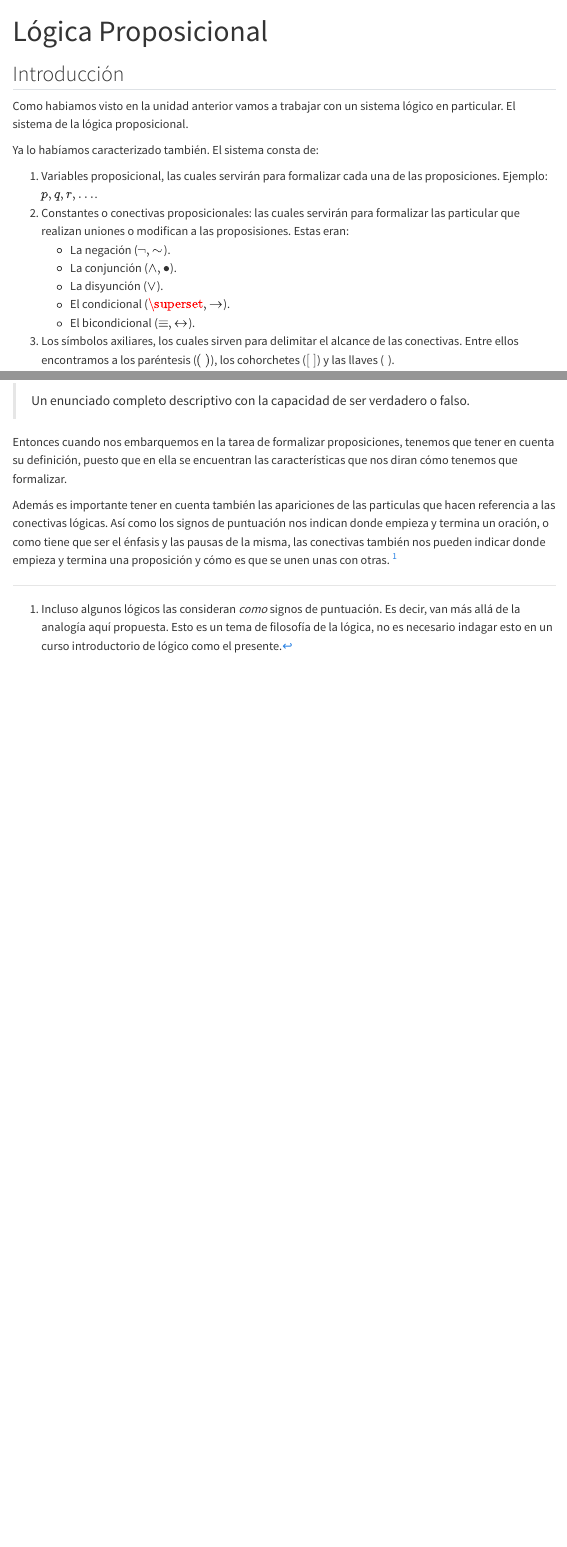
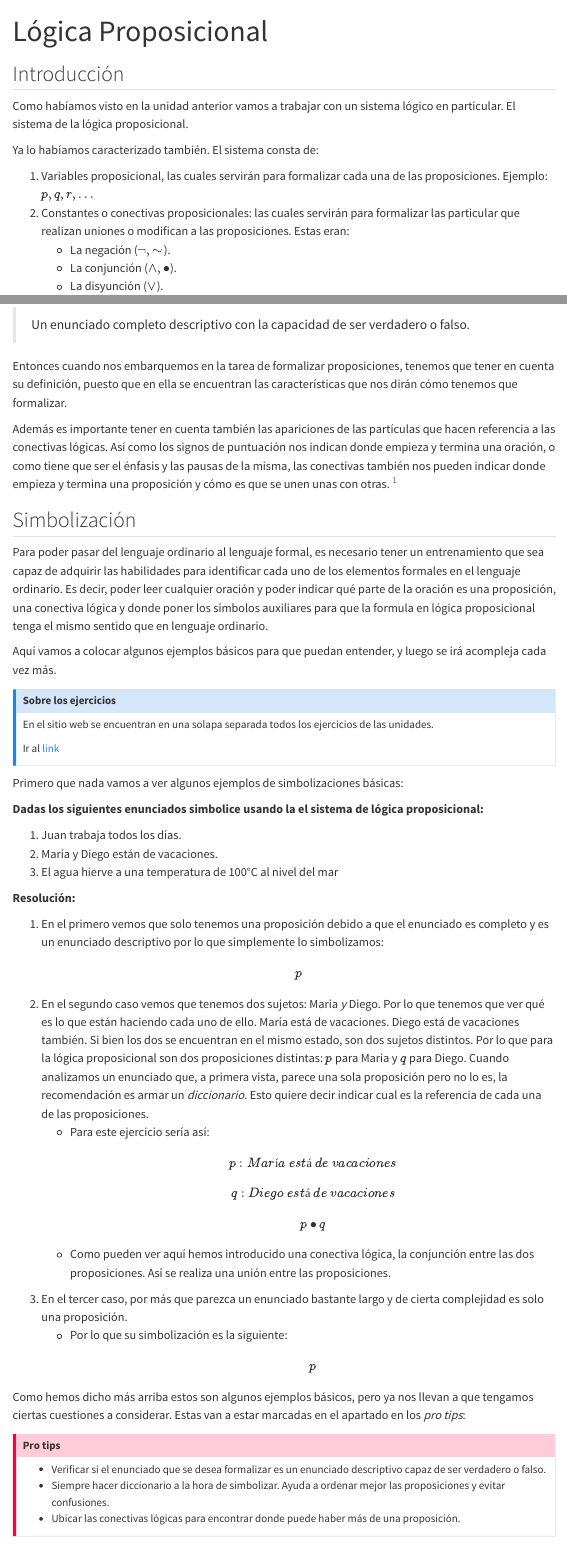
Before and after one commit to ivanvgav/logicadd, a Quarto document (02-logica-proposicional.qmd): the page in a window 1100 px wide, from its top, and a second part further down, joined at a grey line. Rendered offline with R 4.5, knitr and Pandoc in place of Quarto, with nearby package versions; menus at the side of the page are left out.

Commit message:
Unidad 2 inicio

```diff
--- a/02-logica-proposicional.qmd
+++ b/02-logica-proposicional.qmd
@@ -4,24 +4,24 @@ title: Lógica Proposicional
 
 ## Introducción
 
-Como habiamos visto en la unidad anterior vamos a trabajar con un sistema lógico en particular.
+Como habíamos visto en la unidad anterior vamos a trabajar con un sistema lógico en particular.
 El sistema de la lógica proposicional.
 
 Ya lo habíamos caracterizado también.
 El sistema consta de:
 
 1. Variables proposicional, las cuales servirán para formalizar cada una de las proposiciones.
-   Ejemplo: $p, q, r, ...$.
+   Ejemplo: $p, q, r, ...$
 2. Constantes o conectivas proposicionales: las cuales servirán para formalizar
-   las particular que realizan uniones o modifican a las proposisiones.
+   las particular que realizan uniones o modifican a las proposiciones.
    Estas eran:
     * La negación ($\neg, \sim$).
     * La conjunción ($\land, \bullet$).
     * La disyunción ($\lor$).
-    * El condicional ($\superset, \rightarrow$).
+    * El condicional ($\supset, \rightarrow$).
     * El bicondicional ($\equiv, \leftrightarrow$).
-3. Los símbolos axiliares, los cuales sirven para delimitar el alcance de las conectivas.
-   Entre ellos encontramos a los paréntesis ($( \ )$), los cohorchetes ($[ \ ]$) y las llaves (${ \ }$).
+3. Los símbolos auxiliares, los cuales sirven para delimitar el alcance de las conectivas.
+   Entre ellos encontramos a los paréntesis ($( \ )$), los corchetes ($[ \ ]$) y las llaves ($\{ \ \}$).
 
 Estos son los elementos que necesitamos para la poder llevar a cabo la formalización.
 
@@ -38,11 +38,11 @@ Recordemos la noción de proposición:
 
 Entonces cuando nos embarquemos en la tarea de formalizar proposiciones,
 tenemos que tener en cuenta su definición,
-puesto que en ella se encuentran las características que nos diran cómo tenemos que formalizar.
+puesto que en ella se encuentran las características que nos dirán cómo tenemos que formalizar.
 
-Además es importante tener en cuenta también las apariciones de las particulas
+Además es importante tener en cuenta también las apariciones de las partículas
 que hacen referencia a las conectivas lógicas.
-Así como los signos de puntuación nos indican donde empieza y termina un oración,
+Así como los signos de puntuación nos indican donde empieza y termina una oración,
 o como tiene que ser el énfasis y las pausas de la misma,
 las conectivas también nos pueden indicar donde empieza y termina una proposición
 y cómo es que se unen unas con otras.
@@ -50,3 +50,70 @@ y cómo es que se unen unas con otras.
 Es decir, van más allá de la analogía aquí propuesta.
 Esto es un tema de filosofía de la lógica,
 no es necesario indagar esto en un curso introductorio de lógico como el presente.]
+
+## Simbolización
+
+Para poder pasar del lenguaje ordinario al lenguaje formal,
+es necesario tener un entrenamiento que sea capaz de
+adquirir las habilidades para identificar cada uno de los elementos formales
+en el lenguaje ordinario.
+Es decir, poder leer cualquier oración
+y poder indicar qué parte de la oración es una proposición,
+una conectiva lógica
+y donde poner los símbolos auxiliares para
+que la formula en lógica proposicional tenga el mismo sentido que en lenguaje ordinario.
+
+Aquí vamos a colocar algunos ejemplos básicos para que puedan entender,
+y luego se irá acompleja cada vez más.
+
+:::{.callout-note title="Sobre los ejercicios"}
+En el sitio web se encuentran en una solapa separada todos los ejercicios de las unidades.
+
+Ir al [link]()
+<!-- TODO: Agregar link de los ejericios -->
+:::
+
+Primero que nada vamos a ver algunos ejemplos de simbolizaciones básicas:
+
+**Dadas los siguientes enunciados simbolice usando la el sistema de lógica proposicional:**
+
+1. Juan trabaja todos los días.
+1. María y Diego están de vacaciones.
+1. El agua hierve a una temperatura de 100°C al nivel del mar
+
+**Resolución:**
+
+1. En el primero vemos que solo tenemos una proposición debido a que el enunciado es completo
+   y es un enunciado descriptivo por lo que simplemente lo simbolizamos:
+   $$p$$
+1. En el segundo caso vemos que tenemos dos sujetos: Maria *y* Diego.
+   Por lo que tenemos que ver qué es lo que están haciendo cada uno de ello.
+   María está de vacaciones. Diego está de vacaciones también.
+   Si bien los dos se encuentran en el mismo estado, son dos sujetos distintos.
+   Por lo que para la lógica proposicional son dos proposiciones distintas:
+   $p$ para Maria y $q$ para Diego.
+   Cuando analizamos un enunciado que, a primera vista, parece una sola proposición pero no lo es,
+   la recomendación es armar un *diccionario*.
+   Esto quiere decir indicar cual es la referencia de cada una de las proposiciones.
+   * Para este ejercicio sería así:
+     $$p: María\ está\ de\ vacaciones$$
+
+     $$q: Diego\ está\ de\ vacaciones$$
+
+     $$p \bullet q$$
+   * Como pueden ver aquí hemos introducido una conectiva lógica,
+     la conjunción entre las dos proposiciones.
+     Así se realiza una unión entre las proposiciones.
+1. En el tercer caso, por más que parezca un enunciado bastante largo y de cierta complejidad es solo una proposición.
+   * Por lo que su simbolización es la siguiente: $$p$$
+
+Como hemos dicho más arriba estos son algunos ejemplos básicos,
+pero ya nos llevan a que tengamos ciertas cuestiones a considerar.
+Estas van a estar marcadas en el apartado en los *pro tips*:
+
+::: {.callout-important title="Pro tips"}
+* Verificar si el enunciado que se desea formalizar es un enunciado descriptivo capaz de ser verdadero o falso.
+* Siempre hacer diccionario a la hora de simbolizar.
+  Ayuda a ordenar mejor las proposiciones y evitar confusiones.
+* Ubicar las conectivas lógicas para encontrar donde puede haber más de una proposición.
+:::
--- a/_quarto.yml
+++ b/_quarto.yml
@@ -1,8 +1,8 @@
 project:
   type: website
+  output-dir: docs
 
-website:
-  title: "Lógica"
+  title: "Lógica - FDyCS UNT"
   description: "Sitio web de Lógica de la Facultad de Derecho y Ciencias
     Sociales de la UNT - 2024"
   navbar:
@@ -11,6 +11,8 @@ website:
         text: Home
       - href: clases.qmd
         text: Clases
+      - href: ejercicios.qmd
+        text: Ejercicios
       - href: programa.qmd
         text: Programa
       - href: about.qmd
@@ -26,6 +28,7 @@ website:
       contents:
         - href: clases.qmd
         - href: 01-logica.qmd
+        - href: 02-logica-proposicional.qmd
         - href: 06-logica-deontica.qmd
         - href: 07-teoria-de-la-argumentacion.qmd
 
```
Also changed, not shown: 01-logica.qmd (+7 -5 lines), index.qmd (+4 -1 lines), .quarto/idx/index.qmd.json, 3 other files.
